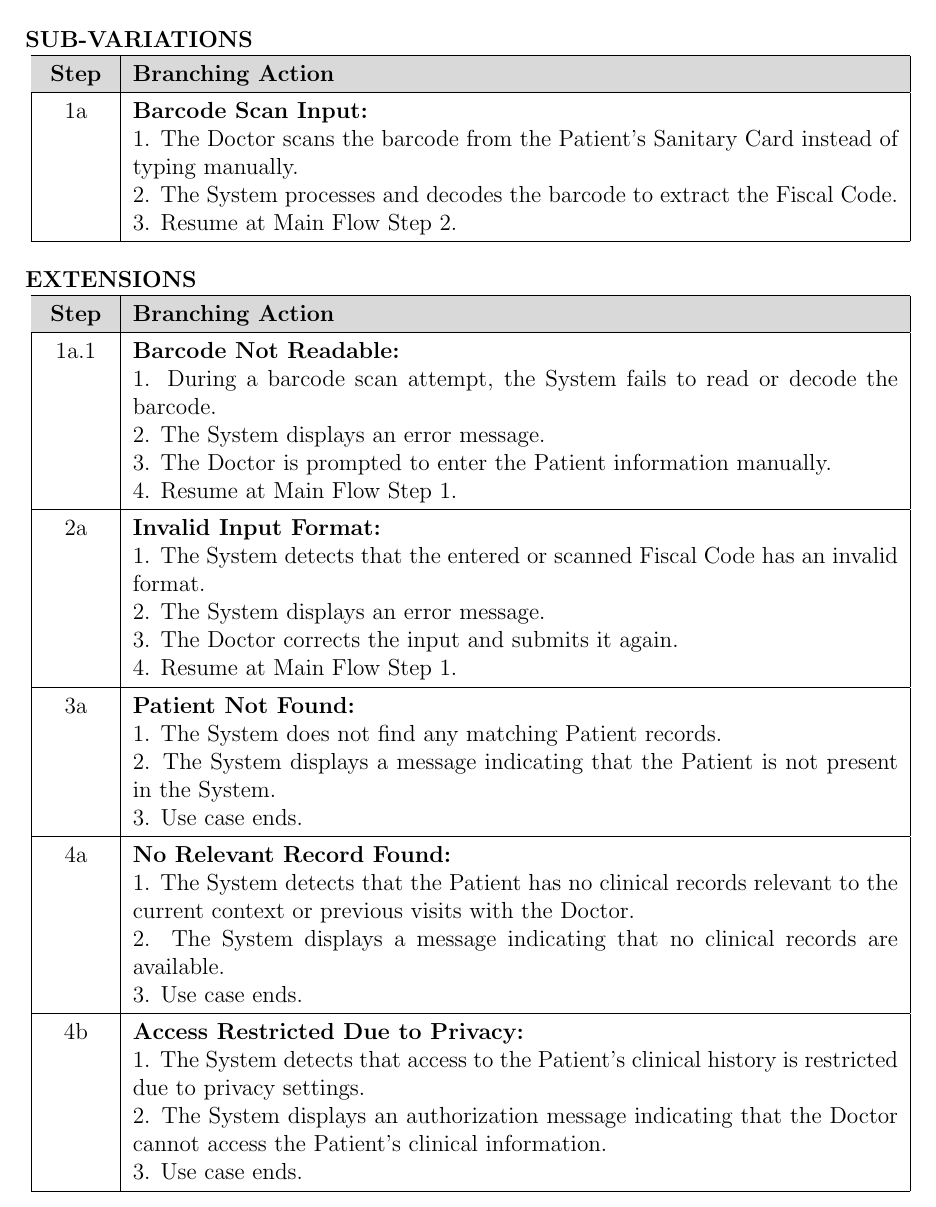
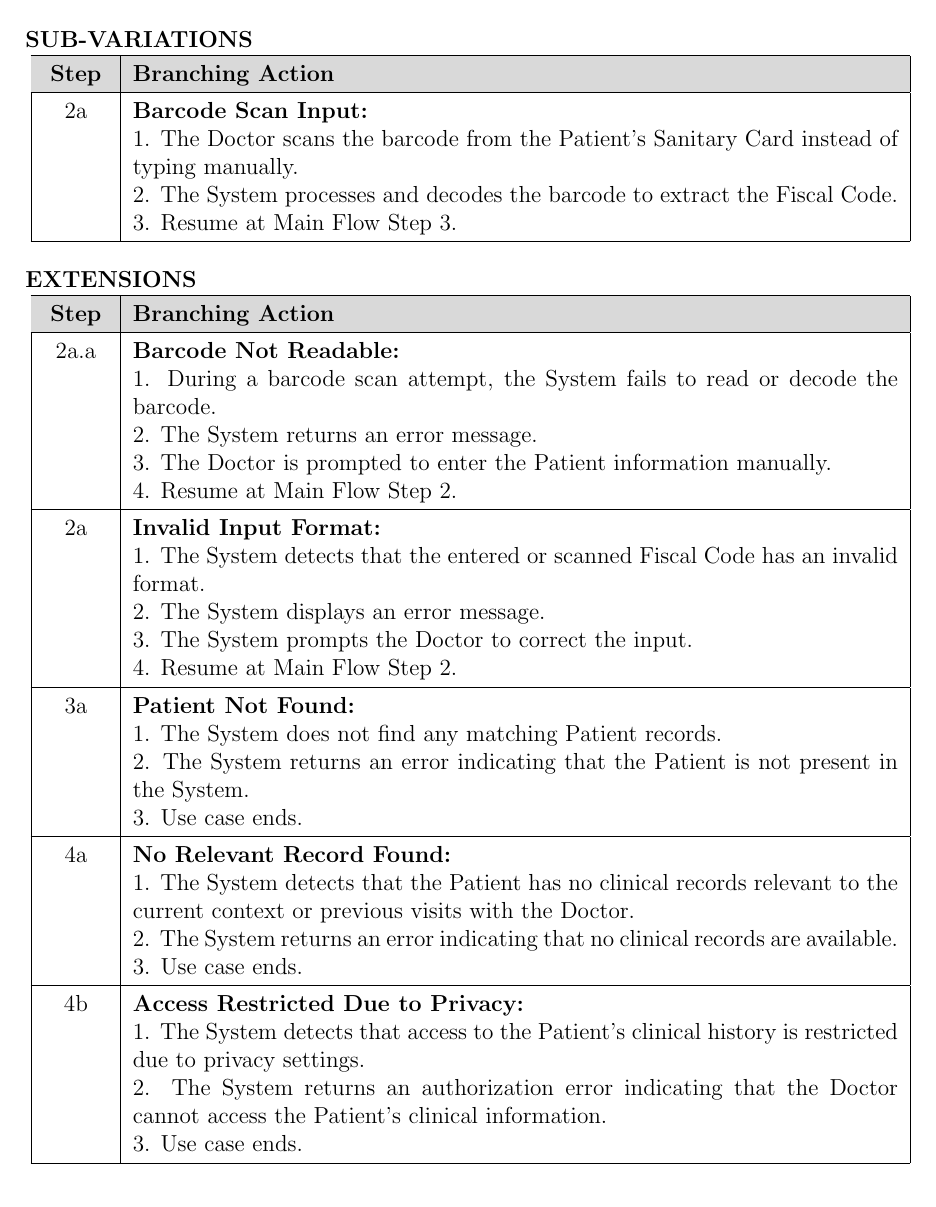
Before and after one commit to steGiro05/CursoRMaxinnDocuments, a LaTeX document (use_cases.tex): part of page 76 of 90, cut so that both start at the same text. Compiled offline with pdfLaTeX.

Commit message:
Corrected inconstitencies on fiscal code input

```diff
--- a/use_cases.tex
+++ b/use_cases.tex
@@ -2427,34 +2427,34 @@ Secondary: Database, Mail Service.} % 8: Actors
 \end{ucflow}
 
 \begin{ucsubvariations}
-    1a & \textbf{Barcode Scan Input:}\newline
+    2a & \textbf{Barcode Scan Input:}\newline
          1. The Doctor scans the barcode from the Patient's Sanitary Card instead of typing manually.\newline
          2. The System processes and decodes the barcode to extract the Fiscal Code.\newline
-         3. Resume at Main Flow Step 2. \\ \hline
+         3. Resume at Main Flow Step 3. \\ \hline
 \end{ucsubvariations}
 
 \begin{ucextensions}
-    1a.1 & \textbf{Barcode Not Readable:}\newline
+    2a.a & \textbf{Barcode Not Readable:}\newline
          1. During a barcode scan attempt, the System fails to read or decode the barcode.\newline
-         2. The System displays an error message.\newline
+         2. The System returns an error message.\newline
          3. The Doctor is prompted to enter the Patient information manually.\newline
-         4. Resume at Main Flow Step 1. \\ \hline
+         4. Resume at Main Flow Step 2. \\ \hline
     2a & \textbf{Invalid Input Format:}\newline
          1. The System detects that the entered or scanned Fiscal Code has an invalid format. \newline
          2. The System displays an error message. \newline
-         3. The Doctor corrects the input and submits it again. \newline
-         4. Resume at Main Flow Step 1. \\ \hline
+         3. The System prompts the Doctor to correct the input. \newline
+         4. Resume at Main Flow Step 2. \\ \hline
     3a & \textbf{Patient Not Found:}\newline
          1. The System does not find any matching Patient records. \newline
-         2. The System displays a message indicating that the Patient is not present in the System. \newline
+         2. The System returns an error indicating that the Patient is not present in the System. \newline
          3. Use case ends. \\ \hline
     4a & \textbf{No Relevant Record Found:}\newline
          1. The System detects that the Patient has no clinical records relevant to the current context or previous visits with the Doctor. \newline
-         2. The System displays a message indicating that no clinical records are available. \newline
+         2. The System returns an error indicating that no clinical records are available. \newline
          3. Use case ends. \\ \hline
     4b & \textbf{Access Restricted Due to Privacy:}\newline
          1. The System detects that access to the Patient's clinical history is restricted due to privacy settings. \newline
-         2. The System displays an authorization message indicating that the Doctor cannot access the Patient's clinical information. \newline
+         2. The System returns an authorization error indicating that the Doctor cannot access the Patient's clinical information. \newline
          3. Use case ends. \\ \hline
 \end{ucextensions}
 
```
Also changed, not shown: use_cases.tex (10 more changed lines).
